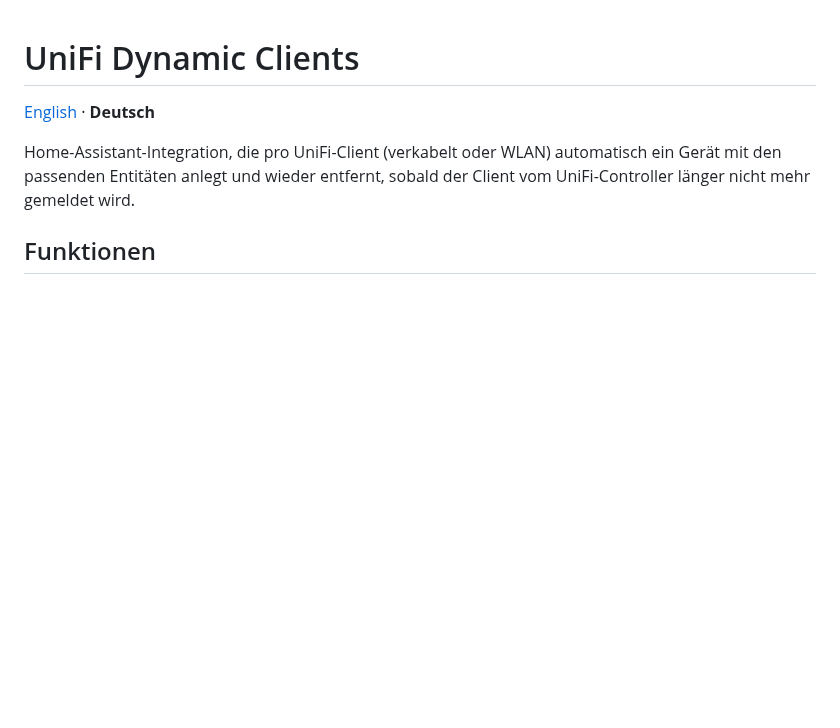
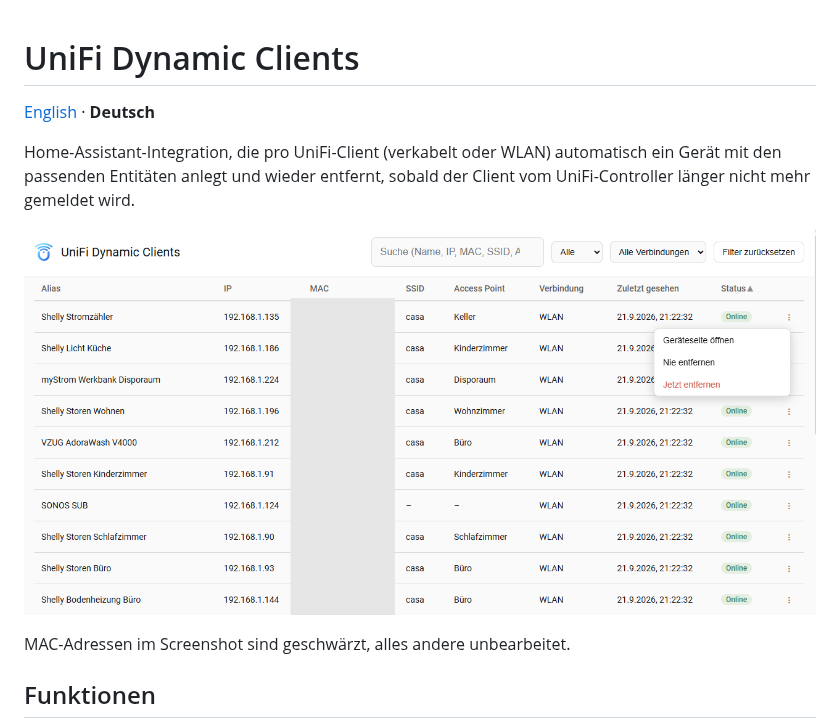
Before and after one commit to Diegofuego871/unifi_dynamic, a Markdown page: README.de.md, the part around the change. Drawn GitHub-style; pictures changed too: docs/panel-screenshot.png (added); blank space fills up the shorter version.

```diff
--- a/README.de.md
+++ b/README.de.md
@@ -5,6 +5,10 @@
 Home-Assistant-Integration, die pro UniFi-Client (verkabelt oder WLAN)
 automatisch ein Gerät mit den passenden Entitäten anlegt und wieder entfernt,
 sobald der Client vom UniFi-Controller länger nicht mehr gemeldet wird.
+
+![Panel mit der Client-Tabelle, Suche, Filtern und geöffnetem Zeilenmenü](docs/panel-screenshot.png)
+
+MAC-Adressen im Screenshot sind geschwärzt, alles andere unbearbeitet.
 
 ## Funktionen
 
```
Also changed, not shown: CHANGELOG.md (+9 -0 lines), README.md (+4 -0 lines), 3 other files.
